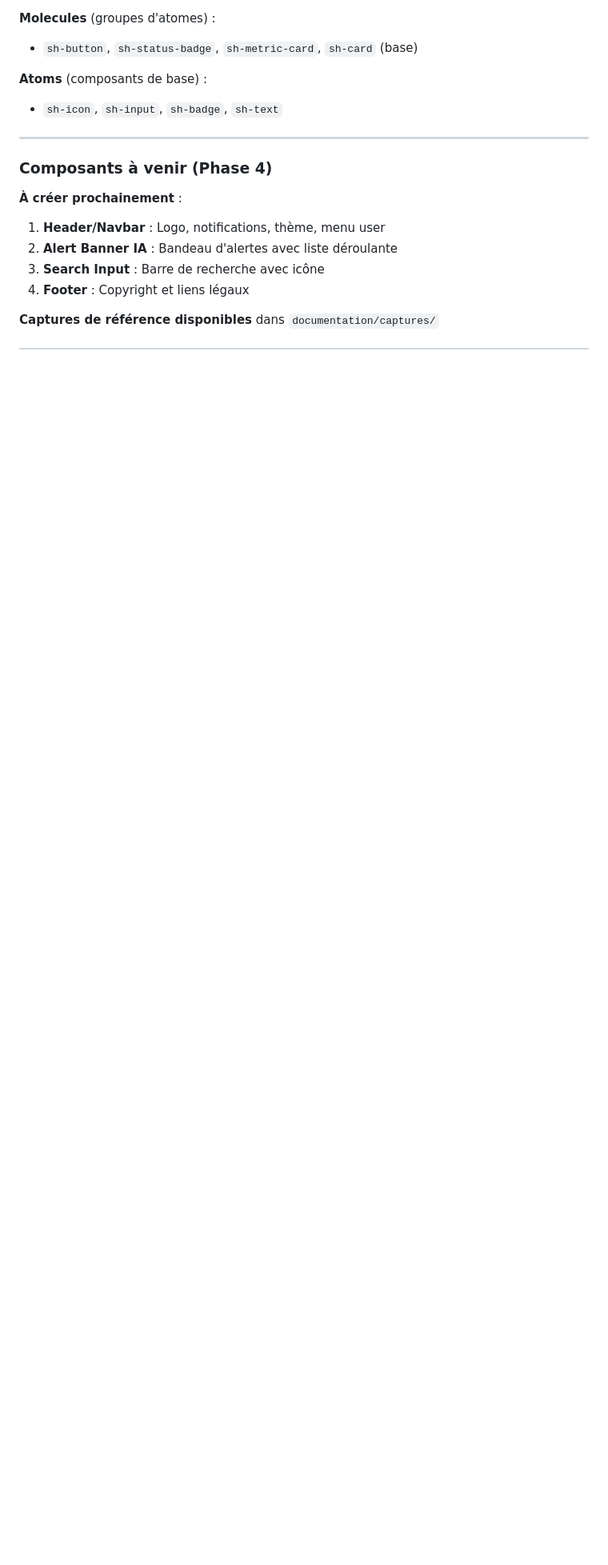
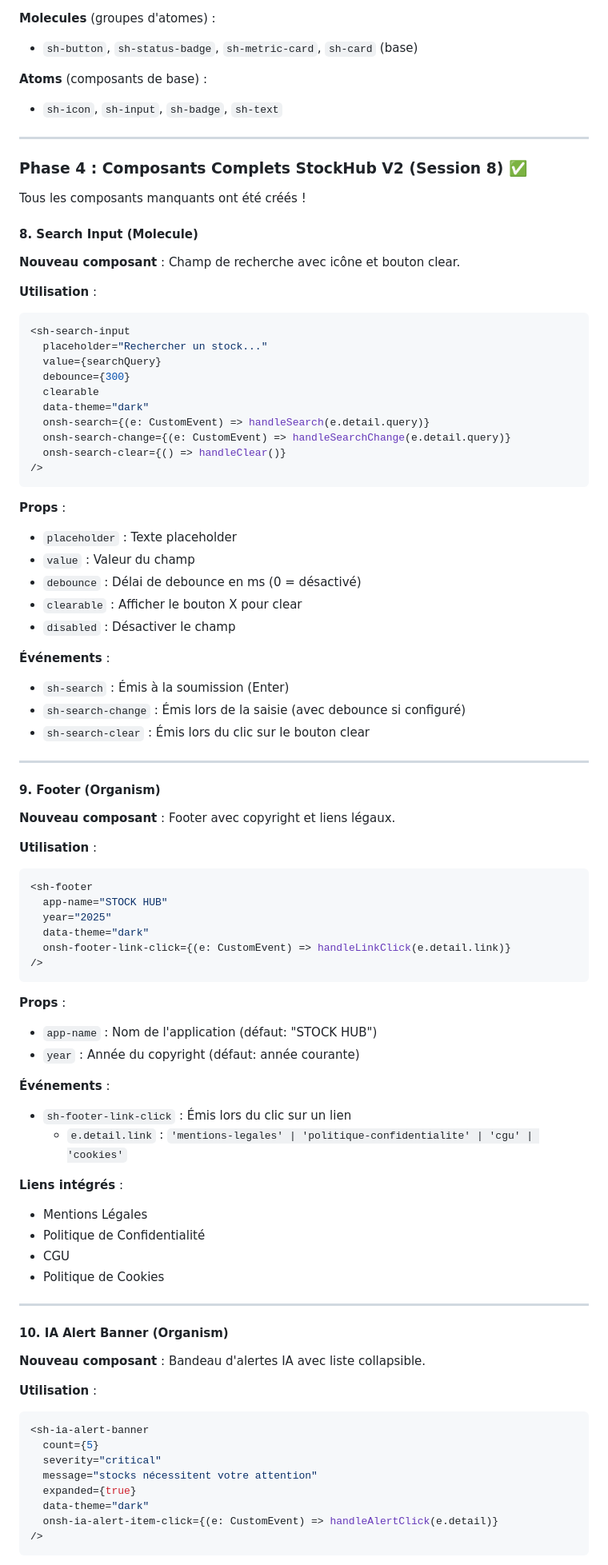
Before and after one commit to SandrineCipolla/stockhub_design_system, a Markdown page: documentation/integration/STOCKHUB-V2-INTEGRATION.md, the part around the change printed below. Shown: that part at 80% size. Drawn GitHub-style; blank space fills up the shorter version.

Commit message:
docs: update integration guide and session summary for new components

````diff
--- a/documentation/integration/STOCKHUB-V2-INTEGRATION.md
+++ b/documentation/integration/STOCKHUB-V2-INTEGRATION.md
@@ -787,12 +787,85 @@ useEffect(() => {
 
 ---
 
-### Composants à venir (Phase 4)
+### Phase 4 : Composants Complets StockHub V2 (Session 8) ✅
 
-**À créer prochainement** :
-1. **Header/Navbar** : Logo, notifications, thème, menu user
-2. **Alert Banner IA** : Bandeau d'alertes avec liste déroulante
-3. **Search Input** : Barre de recherche avec icône
-4. **Footer** : Copyright et liens légaux
+Tous les composants manquants ont été créés !
 
-**Captures de référence disponibles** dans `documentation/captures/`
+#### 8. Search Input (Molecule)
+
+**Nouveau composant** : Champ de recherche avec icône et bouton clear.
+
+**Utilisation** :
+```tsx
+<sh-search-input
+  placeholder="Rechercher un stock..."
+  value={searchQuery}
+  debounce={300}
+  clearable
+  data-theme="dark"
+  onsh-search={(e: CustomEvent) => handleSearch(e.detail.query)}
+  onsh-search-change={(e: CustomEvent) => handleSearchChange(e.detail.query)}
+  onsh-search-clear={() => handleClear()}
+/>
+```
+
+**Props** :
+- `placeholder` : Texte placeholder
+- `value` : Valeur du champ
+- `debounce` : Délai de debounce en ms (0 = désactivé)
+- `clearable` : Afficher le bouton X pour clear
+- `disabled` : Désactiver le champ
+
+**Événements** :
+- `sh-search` : Émis à la soumission (Enter)
+- `sh-search-change` : Émis lors de la saisie (avec debounce si configuré)
+- `sh-search-clear` : Émis lors du clic sur le bouton clear
+
+---
+
+#### 9. Footer (Organism)
+
+**Nouveau composant** : Footer avec copyright et liens légaux.
+
+**Utilisation** :
+```tsx
+<sh-footer
+  app-name="STOCK HUB"
+  year="2025"
+  data-theme="dark"
+  onsh-footer-link-click={(e: CustomEvent) => handleLinkClick(e.detail.link)}
+/>
+```
+
+**Props** :
+- `app-name` : Nom de l'application (défaut: "STOCK HUB")
+- `year` : Année du copyright (défaut: année courante)
+
+**Événements** :
+- `sh-footer-link-click` : Émis lors du clic sur un lien
+  - `e.detail.link` : `'mentions-legales' | 'politique-confidentialite' | 'cgu' | 'cookies'`
+
+**Liens intégrés** :
+- Mentions Légales
+- Politique de Confidentialité
+- CGU
+- Politique de Cookies
+
+---
+
+#### 10. IA Alert Banner (Organism)
+
+**Nouveau composant** : Bandeau d'alertes IA avec liste collapsible.
+
+**Utilisation** :
+```tsx
+<sh-ia-alert-banner
+  count={5}
+  severity="critical"
+  message="stocks nécessitent votre attention"
+  expanded={true}
+  data-theme="dark"
+  onsh-ia-alert-item-click={(e: CustomEvent) => handleAlertClick(e.detail)}
+/>
+```
+
````
Also changed, not shown: other parts of documentation/integration/STOCKHUB-V2-INTEGRATION.md (+119 -1 lines), README.md (+14 -8 lines), documentation/planning/SESSION-8-SUMMARY.md (added, +366 -0 lines).
